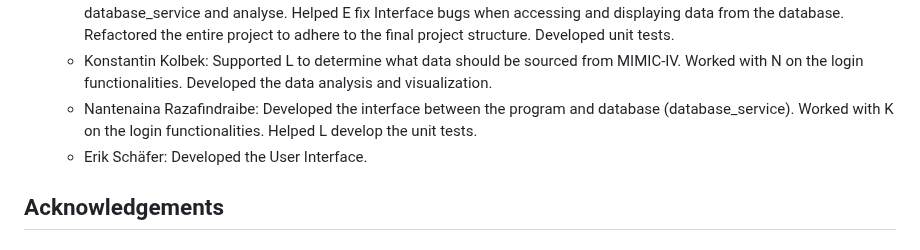
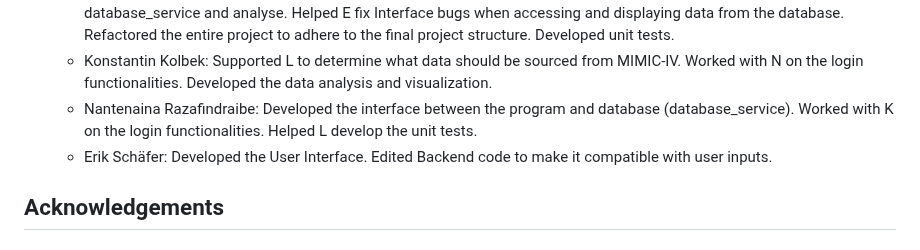
Before and after one commit to lefischerander/Hospital-System, a Markdown page: README.md, the part around the change. Drawn GitHub-style.

Commit message:
edited Eriks contribution

```diff
--- a/README.md
+++ b/README.md
@@ -87,7 +87,7 @@ Adjust [db.access](Backend/Database/db_access.py) with your local instance's dat
   - Leander Fischer: Sourced and cleaned the data from PhysioNet and developed the storage solution. Helped K and N by providing SQL queries for their functions accessing the database. Supported K and N by writing some utility functions in database_service and analyse. Helped E fix Interface bugs when accessing and displaying data from the database. Refactored the entire project to adhere to the final project structure. Developed unit tests.
   - Konstantin Kolbek: Supported L to determine what data should be sourced from MIMIC-IV. Worked with N on the login functionalities. Developed the data analysis and visualization.
   - Nantenaina Razafindraibe: Developed the interface between the program and database (database_service). Worked with K on the login functionalities. Helped L develop the unit tests.
-  - Erik Schäfer: Developed the User Interface.
+  - Erik Schäfer: Developed the User Interface. Edited Backend code to make it compatible with user inputs.
 
 ## Acknowledgements
 
```
